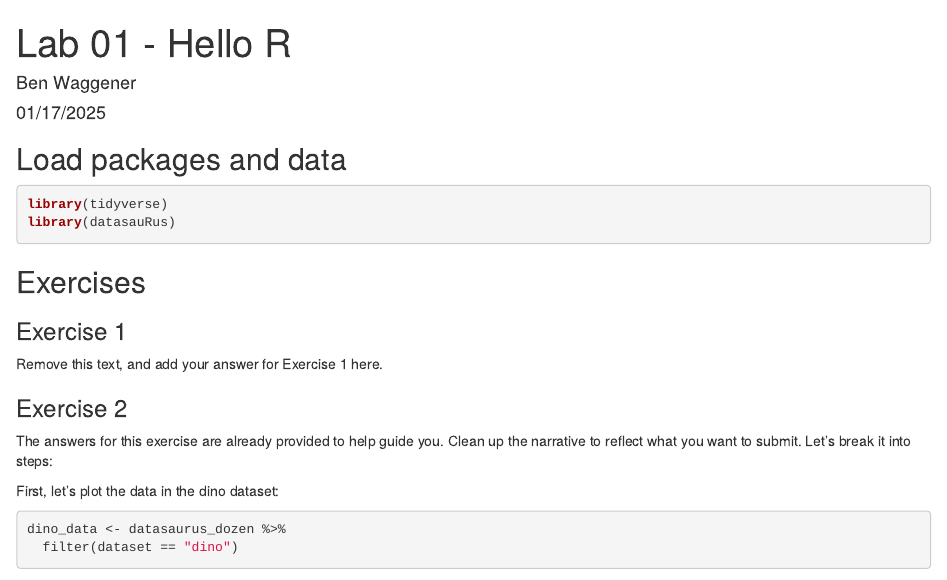
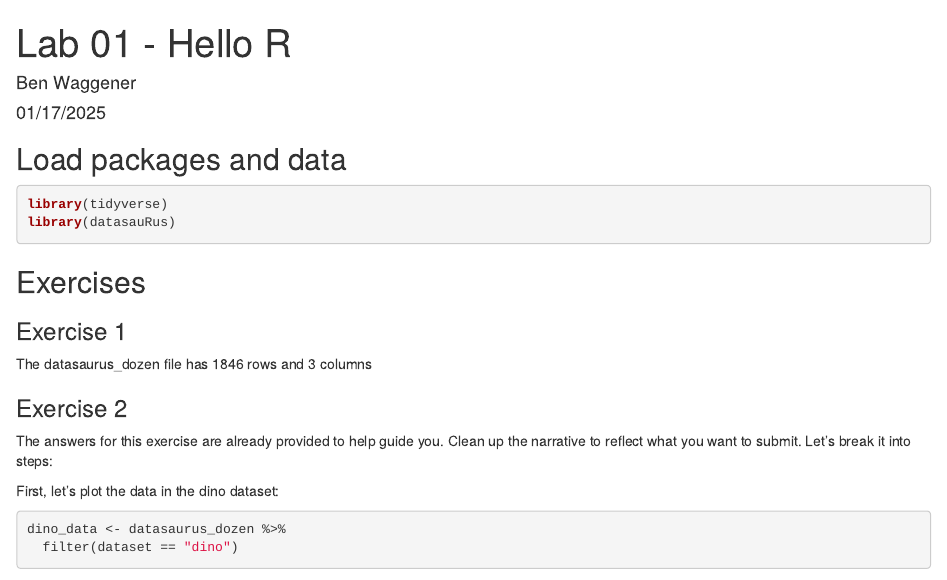
Before and after one commit to bwaggener/Lab_01, an R Markdown document (lab-01-hello-r.Rmd): the page in a window 1100 px wide, from its top. Rendered offline with R 4.5, knitr and Pandoc, with nearby package versions; some code elsewhere in the file could not run offline.

Commit message:
added answer to exercise 1

```diff
--- a/lab-01-hello-r.Rmd
+++ b/lab-01-hello-r.Rmd
@@ -19,7 +19,7 @@ library(datasauRus)
 
 ### Exercise 1
 
-Remove this text, and add your answer for Exercise 1 here.
+The datasaurus_dozen file has 1846 rows and 3 columns
 
 ### Exercise 2
 
```
